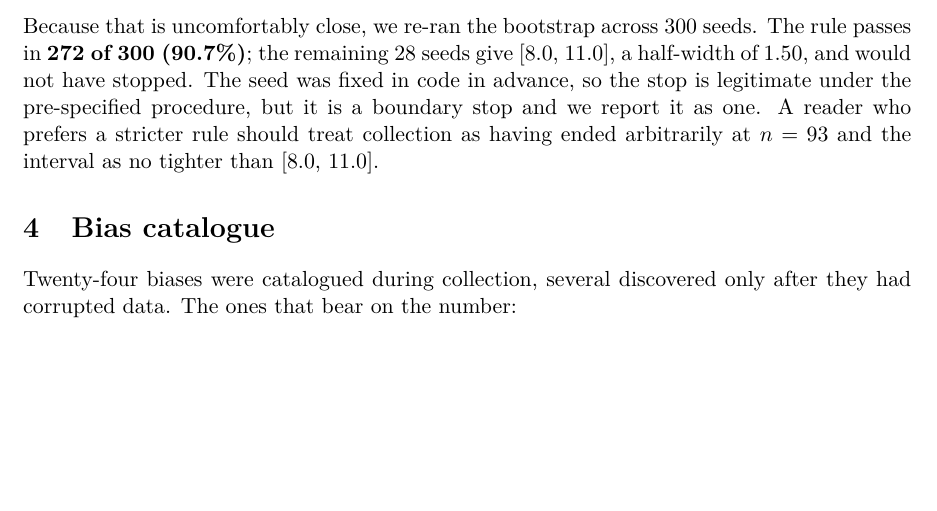
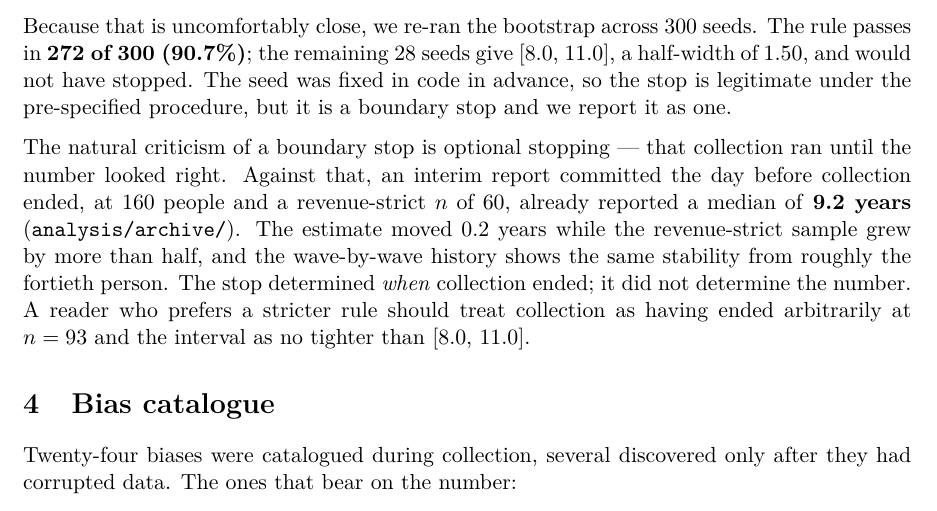
Before and after one commit to sgjlee0520/trajectories, a LaTeX paper (analysis/paper.tex): part of page 3 of 5, cut so that both start at the same text, the shorter picture padded with empty space. Compiled offline with pdfLaTeX.

Commit message:
Archive the interim reports and cite them as stability evidence
The two n=160 reports were stale the moment collection ended, but deleting them
would have thrown away the best answer to the study's most serious criticism.

The final estimate stopped on a boundary: the CI half-width landed exactly on
the rule's 1.0-year limit, and the obvious attack on any boundary stop is
optional stopping. These reports were committed the day before collection ended,
at 160 people and revenue-strict n=60, and already report a median of 9.2 years
against a final 9.0. The estimate moved 0.2 years while the revenue-strict
sample grew by more than half.

A study cannot rebut optional stopping by asserting it did not happen. It can
point at a timestamped earlier copy of the same number. Both papers now do, in
the boundary-stop section, and analysis/archive/README.md explains why the files
are kept and warns that every figure in them is stale.

Co-Authored-By: Claude Opus 5 <noreply@anthropic.com>
Claude-Session: https://claude.ai/code/session_01JiTJV8dyoAASWGBwk3nYsV

```diff
--- a/analysis/paper.tex
+++ b/analysis/paper.tex
@@ -175,7 +175,16 @@ Because that is uncomfortably close, we re-ran the bootstrap across 300 seeds.
 The rule passes in \textbf{272 of 300 (90.7\%)}; the remaining 28 seeds give
 [8.0, 11.0], a half-width of 1.50, and would not have stopped. The seed was
 fixed in code in advance, so the stop is legitimate under the pre-specified
-procedure, but it is a boundary stop and we report it as one. A reader who
+procedure, but it is a boundary stop and we report it as one.
+
+The natural criticism of a boundary stop is optional stopping --- that
+collection ran until the number looked right. Against that, an interim report
+committed the day before collection ended, at 160 people and a revenue-strict
+$n$ of 60, already reported a median of \textbf{9.2 years}
+(\texttt{analysis/archive/}). The estimate moved 0.2 years while the
+revenue-strict sample grew by more than half, and the wave-by-wave history shows
+the same stability from roughly the fortieth person. The stop determined
+\emph{when} collection ended; it did not determine the number. A reader who
 prefers a stricter rule should treat collection as having ended arbitrarily at
 $n=93$ and the interval as no tighter than [8.0, 11.0].
 
```
Also changed, not shown: analysis/paper-ko.tex (+8 -1 lines), analysis/archive/README.md (added), analysis/archive/interim-report-en.tex (renamed from analysis/interim-report-en.tex), analysis/archive/interim-report-ko.tex (renamed from analysis/interim-report-ko.tex), analysis/paper-ko.pdf, analysis/paper.pdf.
